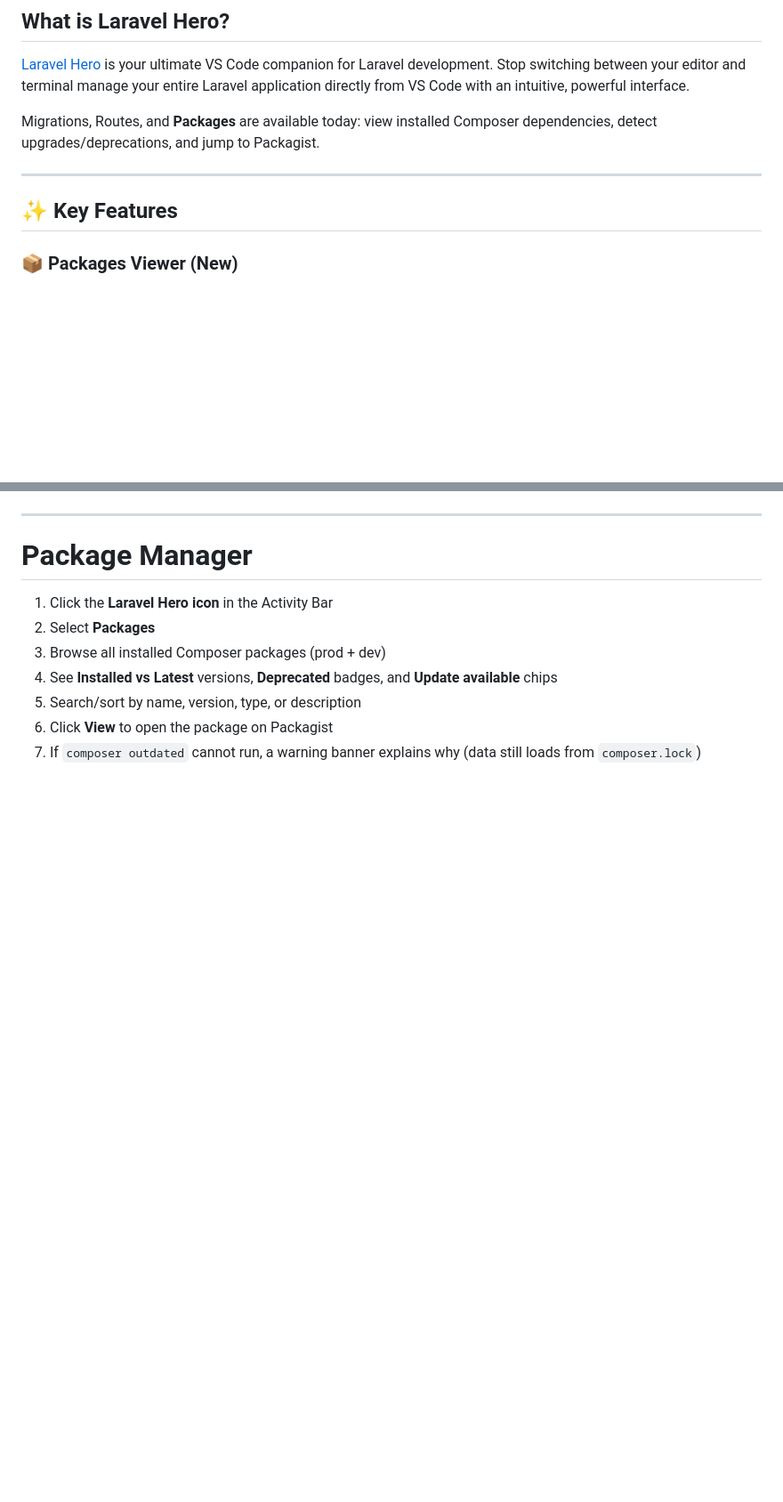
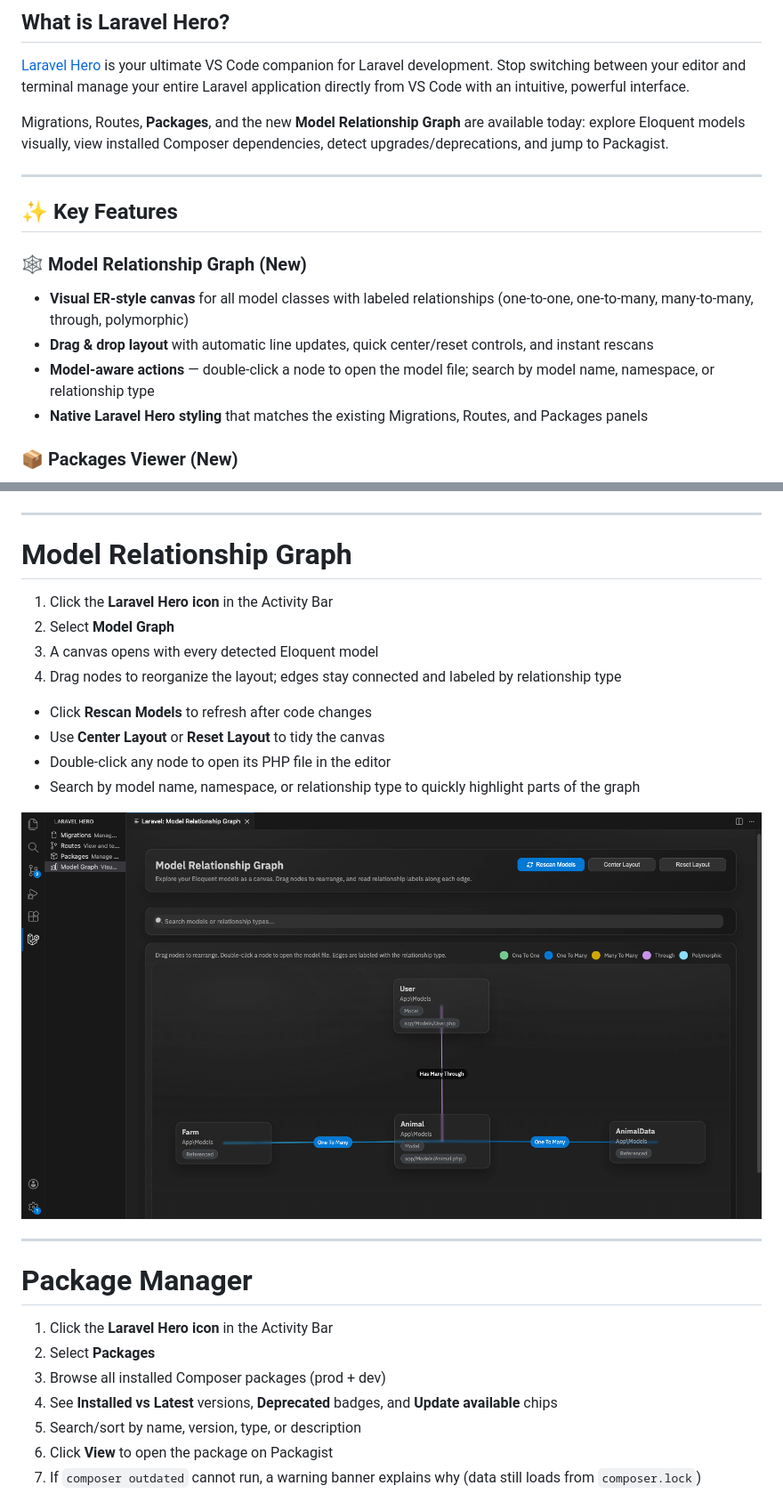
Before and after one commit to munasinha/vscode-laravel-hero, a Markdown page: README.md, 2 parts joined by grey strips. Shown at 89% size. Rendered like a GitHub page; pictures changed too: media/overview/laravel-hero-model-relationship-graph.png (added); blank space fills up the shorter version.

Commit message:
new feature : relationship graph panel

```diff
--- a/README.md
+++ b/README.md
@@ -22,11 +22,17 @@
 
 [Laravel Hero](https://marketplace.visualstudio.com/items?itemName=navod-rashmika.laravel-hero) is your ultimate VS Code companion for Laravel development. Stop switching between your editor and terminal manage your entire Laravel application directly from VS Code with an intuitive, powerful interface.
 
-Migrations, Routes, and **Packages** are available today: view installed Composer dependencies, detect upgrades/deprecations, and jump to Packagist.
+Migrations, Routes, **Packages**, and the new **Model Relationship Graph** are available today: explore Eloquent models visually, view installed Composer dependencies, detect upgrades/deprecations, and jump to Packagist.
 
 ---
 
 ## ✨ Key Features
+
+### 🕸️ **Model Relationship Graph (New)**
+- **Visual ER-style canvas** for all model classes with labeled relationships (one-to-one, one-to-many, many-to-many, through, polymorphic)
+- **Drag & drop layout** with automatic line updates, quick center/reset controls, and instant rescans
+- **Model-aware actions** — double-click a node to open the model file; search by model name, namespace, or relationship type
+- **Native Laravel Hero styling** that matches the existing Migrations, Routes, and Packages panels
 
 ### 📦 **Packages Viewer (New)**
 - **List installed packages** (prod + dev) from `composer.lock`
@@ -150,6 +156,25 @@ Migrations, Routes, and **Packages** are available today: view installed Compose
 
 ---
 
+# Model Relationship Graph
+
+1. Click the **Laravel Hero icon** in the Activity Bar
+2. Select **Model Graph**
+3. A canvas opens with every detected Eloquent model
+4. Drag nodes to reorganize the layout; edges stay connected and labeled by relationship type
+
+- Click **Rescan Models** to refresh after code changes
+- Use **Center Layout** or **Reset Layout** to tidy the canvas
+- Double-click any node to open its PHP file in the editor
+- Search by model name, namespace, or relationship type to quickly highlight parts of the graph
+
+
+<div align="center" style="margin-top:30px;margin-bottom:30px;">
+  <img style="height:500px;width:auto" src="media/overview/laravel-hero-model-relationship-graph.png">
+</div>
+
+---
+
 # Package Manager
 
 1. Click the **Laravel Hero icon** in the Activity Bar
```
Also changed, not shown: CHANGELOG.md (+6 -0 lines), 9 other files.
